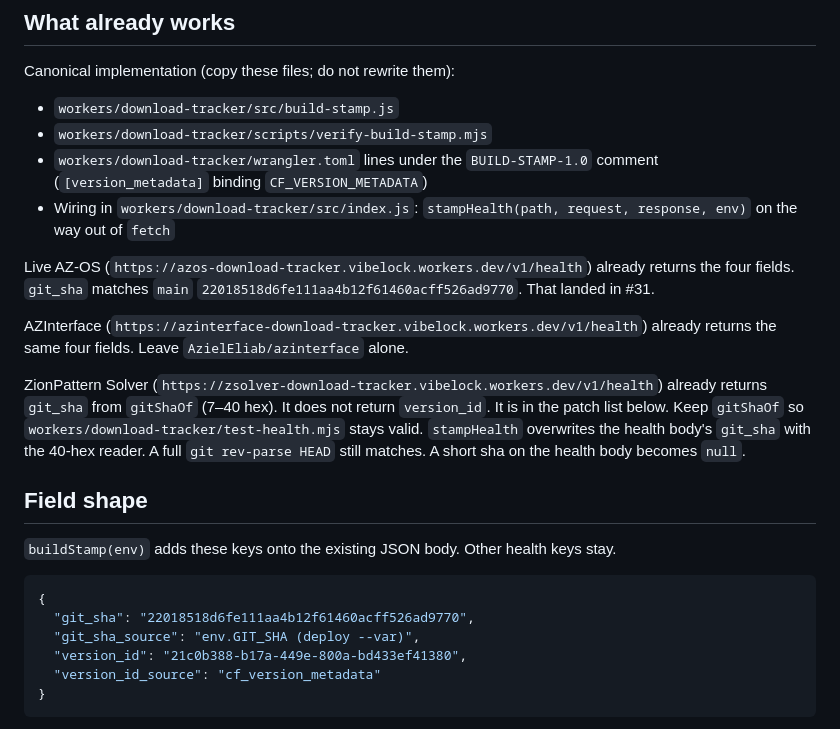
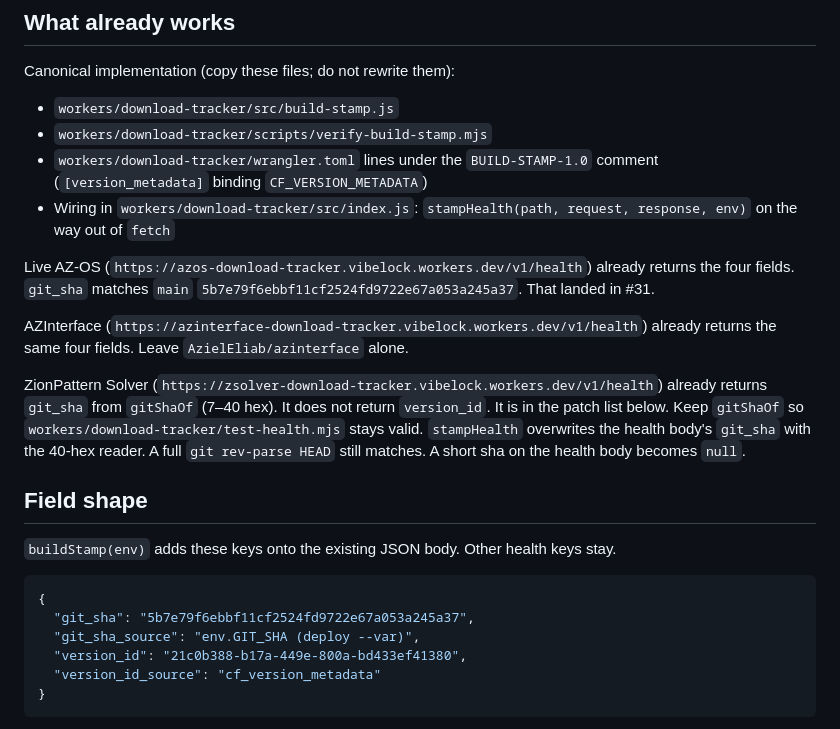
Before and after one commit to AzielEliab/azos, a Markdown page: docs/BUILD-STAMP-FLEET.md, the part around the change. Rendered like a GitHub page.

Commit message:
docs: repin BUILD-STAMP fleet recipe to main tip 5b7e79f6
Co-authored-by: Aziel Elroi Eliab <AzielEliab@users.noreply.github.com>

````diff
--- a/docs/BUILD-STAMP-FLEET.md
+++ b/docs/BUILD-STAMP-FLEET.md
@@ -13,7 +13,7 @@ Canonical implementation (copy these files; do not rewrite them):
 - `workers/download-tracker/wrangler.toml` lines under the `BUILD-STAMP-1.0` comment (`[version_metadata]` binding `CF_VERSION_METADATA`)
 - Wiring in `workers/download-tracker/src/index.js`: `stampHealth(path, request, response, env)` on the way out of `fetch`
 
-Live AZ-OS (`https://azos-download-tracker.vibelock.workers.dev/v1/health`) already returns the four fields. `git_sha` matches `main` `22018518d6fe111aa4b12f61460acff526ad9770`. That landed in #31.
+Live AZ-OS (`https://azos-download-tracker.vibelock.workers.dev/v1/health`) already returns the four fields. `git_sha` matches `main` `5b7e79f6ebbf11cf2524fd9722e67a053a245a37`. That landed in #31.
 
 AZInterface (`https://azinterface-download-tracker.vibelock.workers.dev/v1/health`) already returns the same four fields. Leave `AzielEliab/azinterface` alone.
 
@@ -25,7 +25,7 @@ ZionPattern Solver (`https://zsolver-download-tracker.vibelock.workers.dev/v1/he
 
 ```json
 {
-  "git_sha": "22018518d6fe111aa4b12f61460acff526ad9770",
+  "git_sha": "5b7e79f6ebbf11cf2524fd9722e67a053a245a37",
   "git_sha_source": "env.GIT_SHA (deploy --var)",
   "version_id": "21c0b388-b17a-449e-800a-bd433ef41380",
   "version_id_source": "cf_version_metadata"
````
